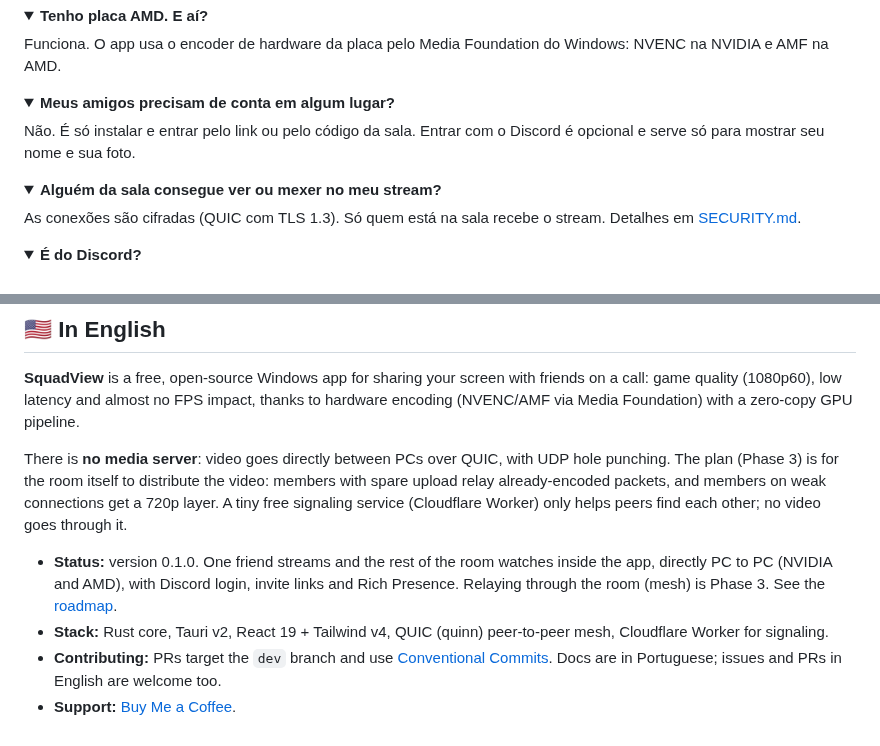
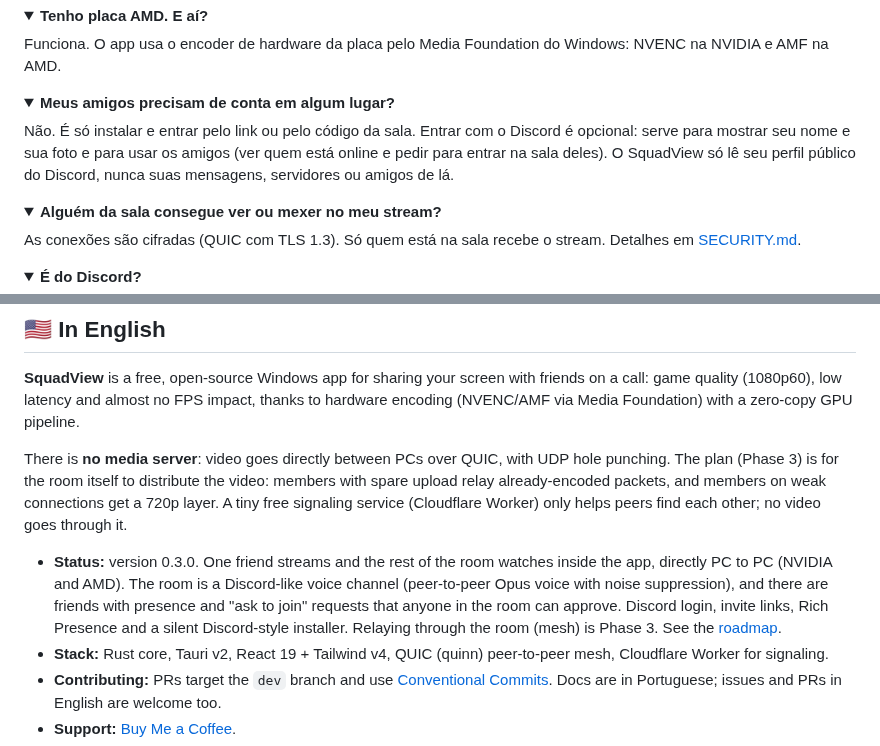
Before and after one commit to Kaique292/squadview, a Markdown page: README.md, 2 parts joined by grey strips. Drawn GitHub-style; folded sections open.

```diff
--- a/README.md
+++ b/README.md
@@ -132,7 +138,7 @@ Funciona. O app usa o encoder de hardware da placa pelo Media Foundation do Wind
 <details>
 <summary><b>Meus amigos precisam de conta em algum lugar?</b></summary>
 
-Não. É só instalar e entrar pelo link ou pelo código da sala. Entrar com o Discord é opcional e serve só para mostrar seu nome e sua foto.
+Não. É só instalar e entrar pelo link ou pelo código da sala. Entrar com o Discord é opcional: serve para mostrar seu nome e sua foto e para usar os amigos (ver quem está online e pedir para entrar na sala deles). O SquadView só lê seu perfil público do Discord, nunca suas mensagens, servidores ou amigos de lá.
 </details>
 
 <details>
@@ -195,7 +201,7 @@ As miniaturas das janelas usam o crate `jpeg-encoder`: _this software is based i
 
 There is **no media server**: video goes directly between PCs over QUIC, with UDP hole punching. The plan (Phase 3) is for the room itself to distribute the video: members with spare upload relay already-encoded packets, and members on weak connections get a 720p layer. A tiny free signaling service (Cloudflare Worker) only helps peers find each other; no video goes through it.
 
-- **Status:** version 0.1.0. One friend streams and the rest of the room watches inside the app, directly PC to PC (NVIDIA and AMD), with Discord login, invite links and Rich Presence. Relaying through the room (mesh) is Phase 3. See the [roadmap](docs/roadmap.md).
+- **Status:** version 0.3.0. One friend streams and the rest of the room watches inside the app, directly PC to PC (NVIDIA and AMD). The room is a Discord-like voice channel (peer-to-peer Opus voice with noise suppression), and there are friends with presence and "ask to join" requests that anyone in the room can approve. Discord login, invite links, Rich Presence and a silent Discord-style installer. Relaying through the room (mesh) is Phase 3. See the [roadmap](docs/roadmap.md).
 - **Stack:** Rust core, Tauri v2, React 19 + Tailwind v4, QUIC (quinn) peer-to-peer mesh, Cloudflare Worker for signaling.
 - **Contributing:** PRs target the `dev` branch and use [Conventional Commits](https://www.conventionalcommits.org/). Docs are in Portuguese; issues and PRs in English are welcome too.
 - **Support:** [Buy Me a Coffee](https://buymeacoffee.com/kaiqueamaral).
```
Also changed, not shown: other parts of README.md (+17 -11 lines), docs/desenvolvimento.md (+1 -1 lines), docs/images/tela-amigos.png (added), docs/images/tela-config.png, docs/images/tela-sala.png, docs/images/tela-transmitir.png, site/tela-sala.png, 2 other files.
